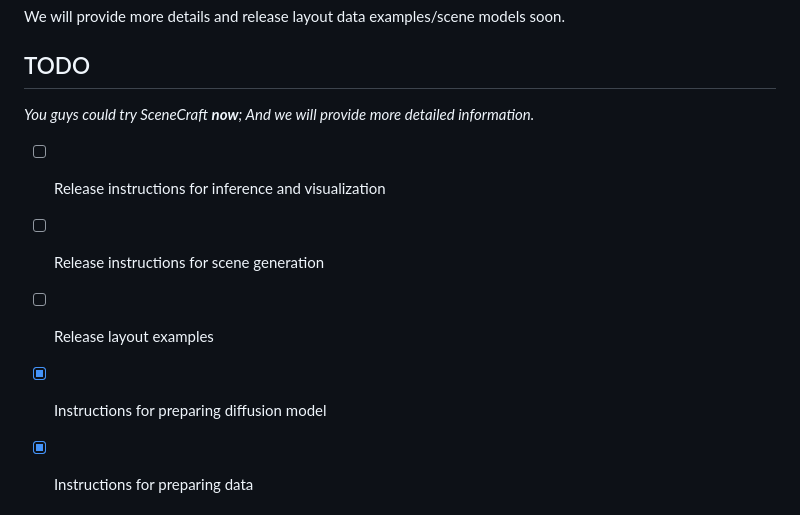
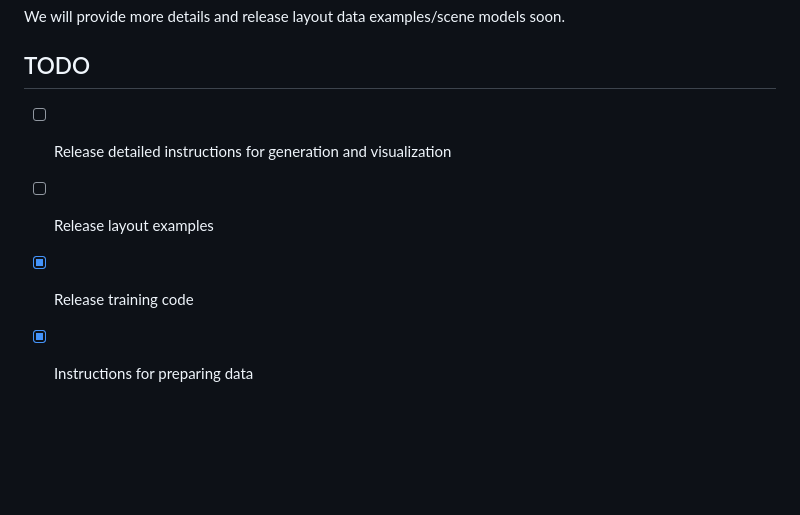
Before and after one commit to OrangeSodahub/SceneCraft, a Markdown page: README.md, the part around the change. Drawn GitHub-style; blank space fills up the shorter version.

```diff
--- a/README.md
+++ b/README.md
@@ -156,12 +156,9 @@ We will provide more details and release layout data examples/scene models soon.
 
 ## TODO
 
-*You guys could try SceneCraft **now**; And we will provide more detailed information.*
-
-- [ ] Release instructions for inference and visualization
-- [ ] Release instructions for scene generation
+- [ ] Release detailed instructions for generation and visualization
 - [ ] Release layout examples
-- [x] Instructions for preparing diffusion model
+- [x] Release training code
 - [x] Instructions for preparing data
 
 
```
